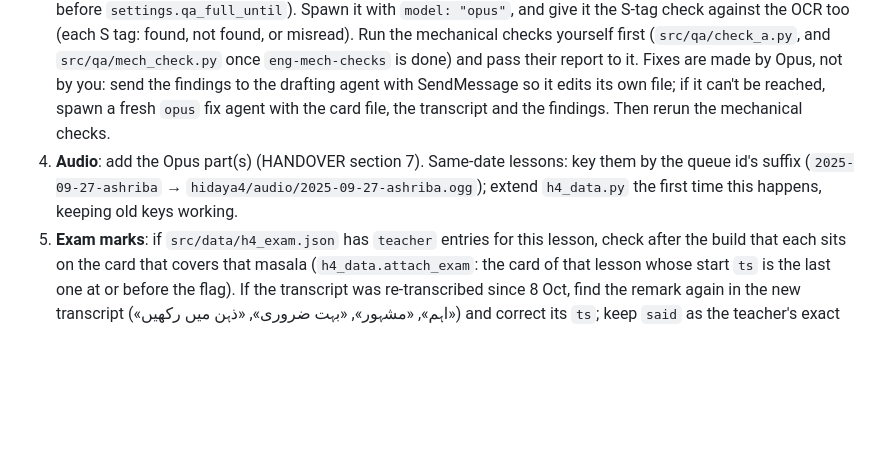
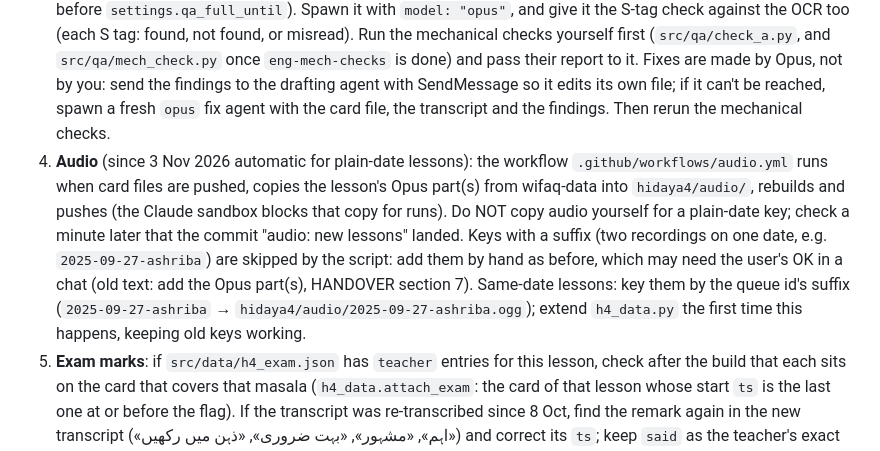
Before and after one commit to safiullahhusaini/wifaq-cards, a Markdown page: src/auto/AUTOMATION.md, the part around the change. Drawn GitHub-style; blank space fills up the shorter version.

Commit message:
docs: audio step is automatic (audio.yml)
Co-Authored-By: Claude Sonnet 5.5 <noreply@anthropic.com>
Claude-Session: https://claude.ai/code/session_018ayvLpk9CeT6TJMK6wRx5G

```diff
--- a/src/auto/AUTOMATION.md
+++ b/src/auto/AUTOMATION.md
@@ -66,7 +66,7 @@ Follow HANDOVER section 5 exactly (it is the tested pipeline), with these rules
 1. **Prepare** (yourself, not an agent): find the lesson's transcript in Drive, check it has a `- وقت:` line, find its start and end passages in the OCR with rapidfuzz, and note the previous lesson's last card and where the next lesson starts. If the kitab is new: download its OCR pages (sub-agent), add its headings to `HEADINGS` and `RUNNING` in `h4_pagemap.py`, and compare existing card pages before and after (HANDOVER section 6).
 2. **Draft**: one sub-agent with `src/cards/h4/BRIEF.md`, model `settings.draft_model` (`opus`; never Sonnet or Haiku for drafting). If `eng-lesson-pack` is done, give it the lesson pack instead of having it search Drive. Give it the date, file name, start/end passages, previous card, the teacher's slips you noticed.
 3. **QA**: a separate sub-agent that has not seen the draft being made (`settings.qa`: `full` = every line, the current standard; `focused` = every ruling, attribution and ikhtilaf line plus the mechanical timestamp check; `full` on or before `settings.qa_full_until`). Spawn it with `model: "opus"`, and give it the S-tag check against the OCR too (each S tag: found, not found, or misread). Run the mechanical checks yourself first (`src/qa/check_a.py`, and `src/qa/mech_check.py` once `eng-mech-checks` is done) and pass their report to it. Fixes are made by Opus, not by you: send the findings to the drafting agent with SendMessage so it edits its own file; if it can't be reached, spawn a fresh `opus` fix agent with the card file, the transcript and the findings. Then rerun the mechanical checks.
-4. **Audio**: add the Opus part(s) (HANDOVER section 7). Same-date lessons: key them by the queue id's suffix (`2025-09-27-ashriba` → `hidaya4/audio/2025-09-27-ashriba.ogg`); extend `h4_data.py` the first time this happens, keeping old keys working.
+4. **Audio** (since 3 Nov 2026 automatic for plain-date lessons): the workflow `.github/workflows/audio.yml` runs when card files are pushed, copies the lesson's Opus part(s) from wifaq-data into `hidaya4/audio/`, rebuilds and pushes (the Claude sandbox blocks that copy for runs). Do NOT copy audio yourself for a plain-date key; check a minute later that the commit "audio: new lessons" landed. Keys with a suffix (two recordings on one date, e.g. `2025-09-27-ashriba`) are skipped by the script: add them by hand as before, which may need the user's OK in a chat (old text: add the Opus part(s), HANDOVER section 7). Same-date lessons: key them by the queue id's suffix (`2025-09-27-ashriba` → `hidaya4/audio/2025-09-27-ashriba.ogg`); extend `h4_data.py` the first time this happens, keeping old keys working.
 5. **Exam marks**: if `src/data/h4_exam.json` has `teacher` entries for this lesson, check after the build that each sits on the card that covers that masala (`h4_data.attach_exam`: the card of that lesson whose start `ts` is the last one at or before the flag). If the transcript was re-transcribed since 8 Oct, find the remark again in the new transcript («اہم», «مشہور», «بہت ضروری», «ذہن میں رکھیں») and correct its `ts`; keep `said` as the teacher's exact words.
 6. **Build, check, push**: `python3 build_site.py`, Playwright screenshots at 390×844 of the changed kitab page (contents view, one fasl, the recordings sheet), then commit and push. One commit per lesson, message `cards: <kitab> <date> (<n> cards)`.
 7. Set the item to `done` with `cards: <n>` and a one-line `qa` summary, clear its claim, push the queue. Then the next lesson.
```
Also changed, not shown: src/HANDOVER.md (+4 -0 lines).
